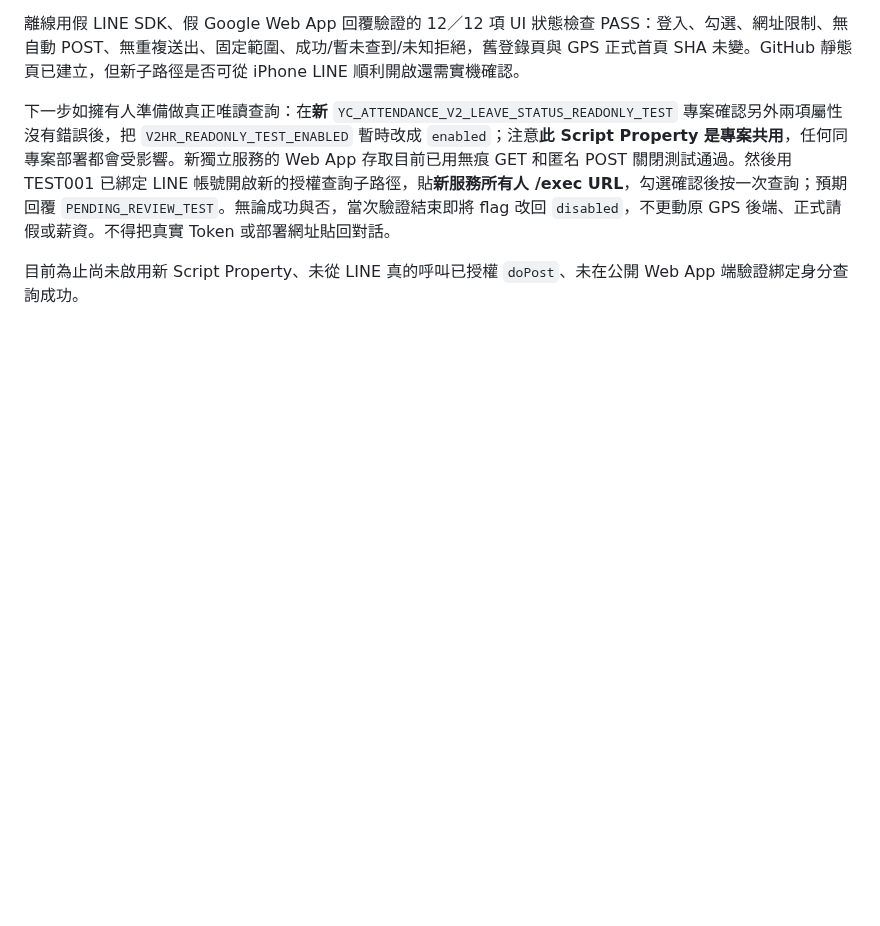
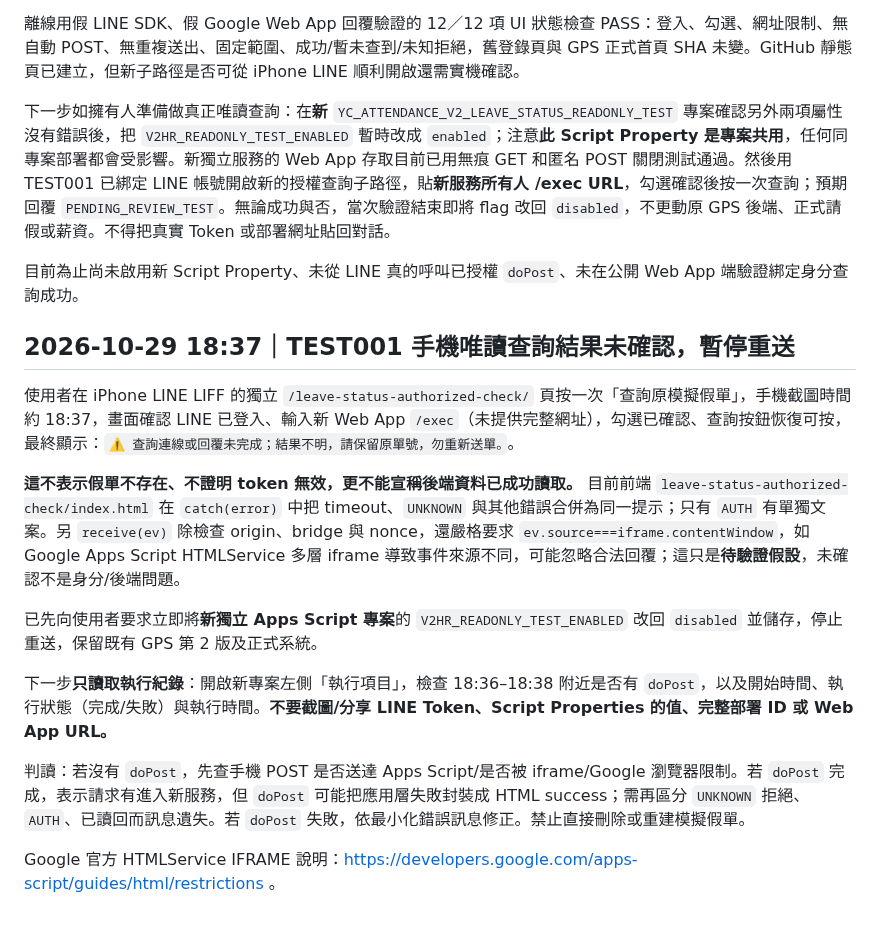
Before and after one commit to line-punch/attendance-v2-test, a Markdown page: staging/AttendanceV2_StandaloneReadOnly_DeploymentChecklist_zhTW.md, the part around the change. Rendered like a GitHub page; blank space fills up the shorter version.

Commit message:
docs: record iPhone live status query unknown; stop retries and investigate new GAS doPost executions

```diff
--- a/staging/AttendanceV2_StandaloneReadOnly_DeploymentChecklist_zhTW.md
+++ b/staging/AttendanceV2_StandaloneReadOnly_DeploymentChecklist_zhTW.md
@@ -112,3 +112,17 @@ GitHub 靜態頁在模擬 DOM 下完成 9 項基本檢查：未點不發請求
 下一步如擁有人準備做真正唯讀查詢：在**新** `YC_ATTENDANCE_V2_LEAVE_STATUS_READONLY_TEST` 專案確認另外兩項屬性沒有錯誤後，把 `V2HR_READONLY_TEST_ENABLED` 暫時改成 `enabled`；注意**此 Script Property 是專案共用**，任何同專案部署都會受影響。新獨立服務的 Web App 存取目前已用無痕 GET 和匿名 POST 關閉測試通過。然後用 TEST001 已綁定 LINE 帳號開啟新的授權查詢子路徑，貼**新服務所有人 /exec URL**，勾選確認後按一次查詢；預期回覆 `PENDING_REVIEW_TEST`。無論成功與否，當次驗證結束即將 flag 改回 `disabled`，不更動原 GPS 後端、正式請假或薪資。不得把真實 Token 或部署網址貼回對話。
 
 目前為止尚未啟用新 Script Property、未從 LINE 真的呼叫已授權 `doPost`、未在公開 Web App 端驗證綁定身分查詢成功。
+
+## 2026-10-29 18:37｜TEST001 手機唯讀查詢結果未確認，暫停重送
+
+使用者在 iPhone LINE LIFF 的獨立 `/leave-status-authorized-check/` 頁按一次「查詢原模擬假單」，手機截圖時間約 18:37，畫面確認 LINE 已登入、輸入新 Web App `/exec`（未提供完整網址），勾選已確認、查詢按鈕恢復可按，最終顯示：`⚠️ 查詢連線或回覆未完成；結果不明，請保留原單號，勿重新送單。`。
+
+**這不表示假單不存在、不證明 token 無效，更不能宣稱後端資料已成功讀取。** 目前前端 `leave-status-authorized-check/index.html` 在 `catch(error)` 中把 timeout、`UNKNOWN` 與其他錯誤合併為同一提示；只有 `AUTH` 有單獨文案。另 `receive(ev)` 除檢查 origin、bridge 與 nonce，還嚴格要求 `ev.source===iframe.contentWindow`，如 Google Apps Script HTMLService 多層 iframe 導致事件來源不同，可能忽略合法回覆；這只是**待驗證假設**，未確認不是身分/後端問題。
+
+已先向使用者要求立即將**新獨立 Apps Script 專案**的 `V2HR_READONLY_TEST_ENABLED` 改回 `disabled` 並儲存，停止重送，保留既有 GPS 第 2 版及正式系統。
+
+下一步**只讀取執行紀錄**：開啟新專案左側「執行項目」，檢查 18:36–18:38 附近是否有 `doPost`，以及開始時間、執行狀態（完成/失敗）與執行時間。**不要截圖/分享 LINE Token、Script Properties 的值、完整部署 ID 或 Web App URL。**
+
+判讀：若沒有 `doPost`，先查手機 POST 是否送達 Apps Script/是否被 iframe/Google 瀏覽器限制。若 `doPost` 完成，表示請求有進入新服務，但 `doPost` 可能把應用層失敗封裝成 HTML success；需再區分 `UNKNOWN` 拒絕、`AUTH`、已讀回而訊息遺失。若 `doPost` 失敗，依最小化錯誤訊息修正。禁止直接刪除或重建模擬假單。
+
+Google 官方 HTMLService IFRAME 說明：https://developers.google.com/apps-script/guides/html/restrictions 。
```
